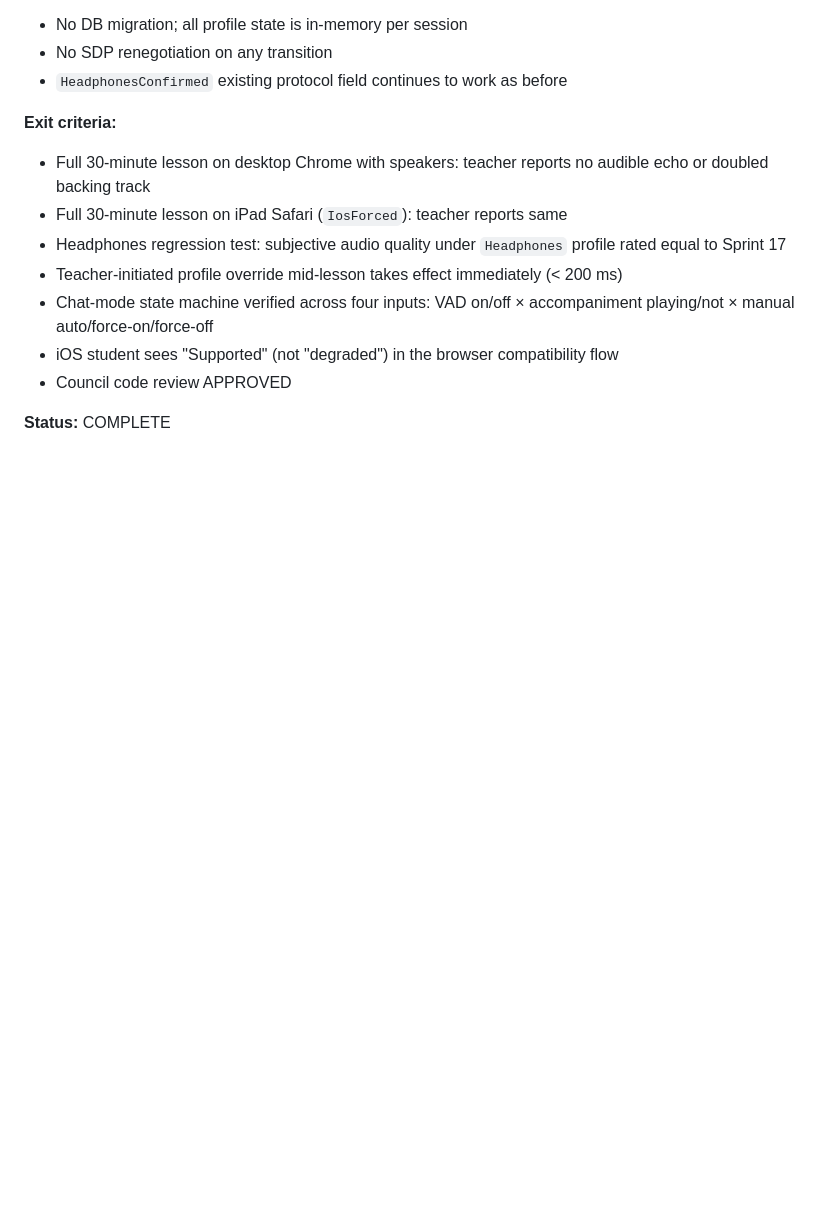
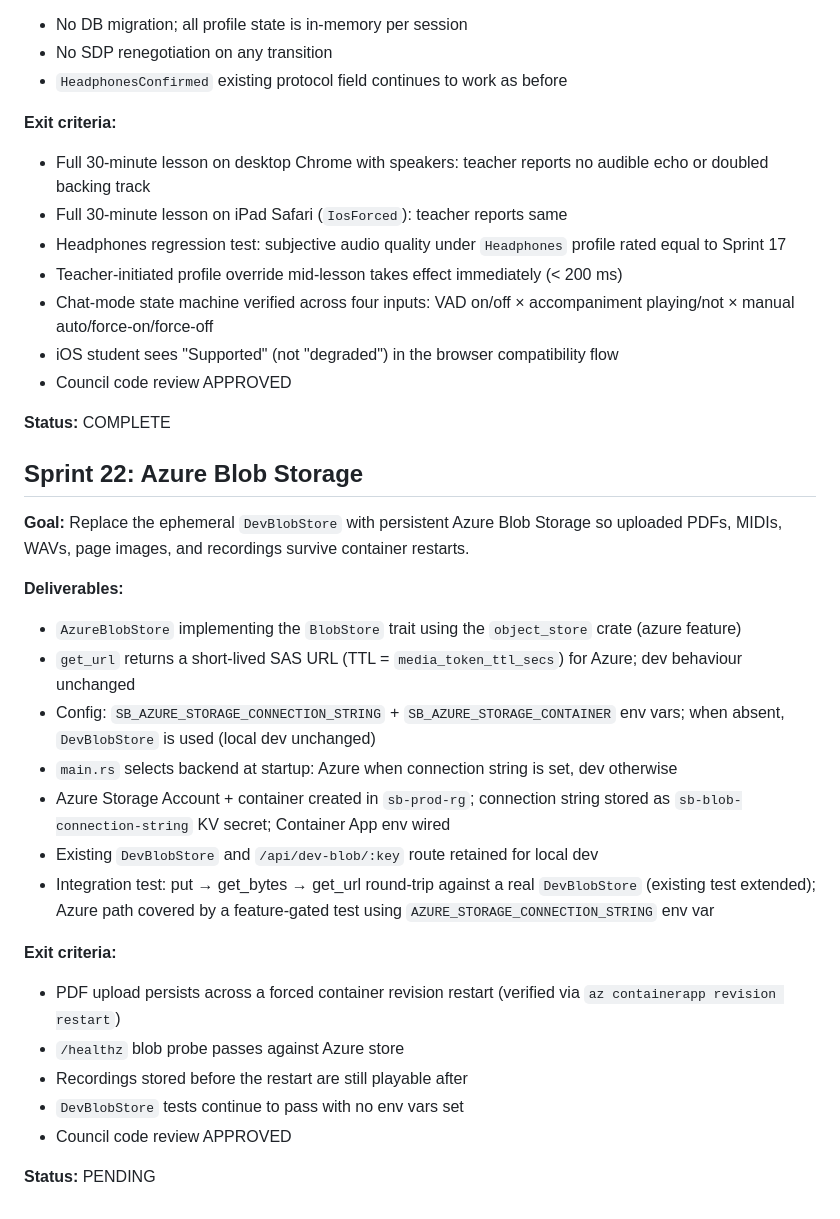
Before and after one commit to andrewbalercnx/singing-bridge, a Markdown page: SPRINTS.md, the part around the change. Drawn GitHub-style; blank space fills up the shorter version.

Commit message:
Sprint 22: add SPRINTS.md entry (Azure Blob Storage)
Co-Authored-By: Claude Sonnet 4.6 <noreply@anthropic.com>

```diff
--- a/SPRINTS.md
+++ b/SPRINTS.md
@@ -684,3 +684,25 @@ _Backwards compatibility_
 - Council code review APPROVED
 
 **Status:** COMPLETE
+
+## Sprint 22: Azure Blob Storage
+
+**Goal:** Replace the ephemeral `DevBlobStore` with persistent Azure Blob Storage so uploaded PDFs, MIDIs, WAVs, page images, and recordings survive container restarts.
+
+**Deliverables:**
+- `AzureBlobStore` implementing the `BlobStore` trait using the `object_store` crate (azure feature)
+- `get_url` returns a short-lived SAS URL (TTL = `media_token_ttl_secs`) for Azure; dev behaviour unchanged
+- Config: `SB_AZURE_STORAGE_CONNECTION_STRING` + `SB_AZURE_STORAGE_CONTAINER` env vars; when absent, `DevBlobStore` is used (local dev unchanged)
+- `main.rs` selects backend at startup: Azure when connection string is set, dev otherwise
+- Azure Storage Account + container created in `sb-prod-rg`; connection string stored as `sb-blob-connection-string` KV secret; Container App env wired
+- Existing `DevBlobStore` and `/api/dev-blob/:key` route retained for local dev
+- Integration test: put → get_bytes → get_url round-trip against a real `DevBlobStore` (existing test extended); Azure path covered by a feature-gated test using `AZURE_STORAGE_CONNECTION_STRING` env var
+
+**Exit criteria:**
+- PDF upload persists across a forced container revision restart (verified via `az containerapp revision restart`)
+- `/healthz` blob probe passes against Azure store
+- Recordings stored before the restart are still playable after
+- `DevBlobStore` tests continue to pass with no env vars set
+- Council code review APPROVED
+
+**Status:** PENDING
```
